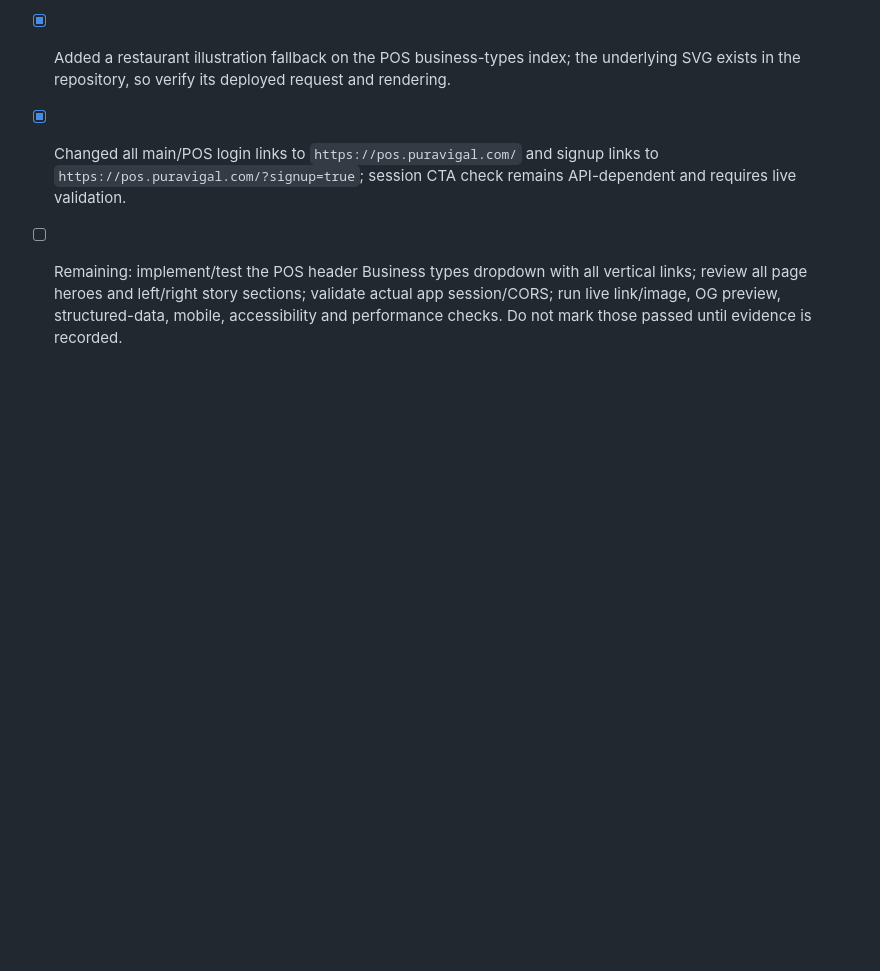
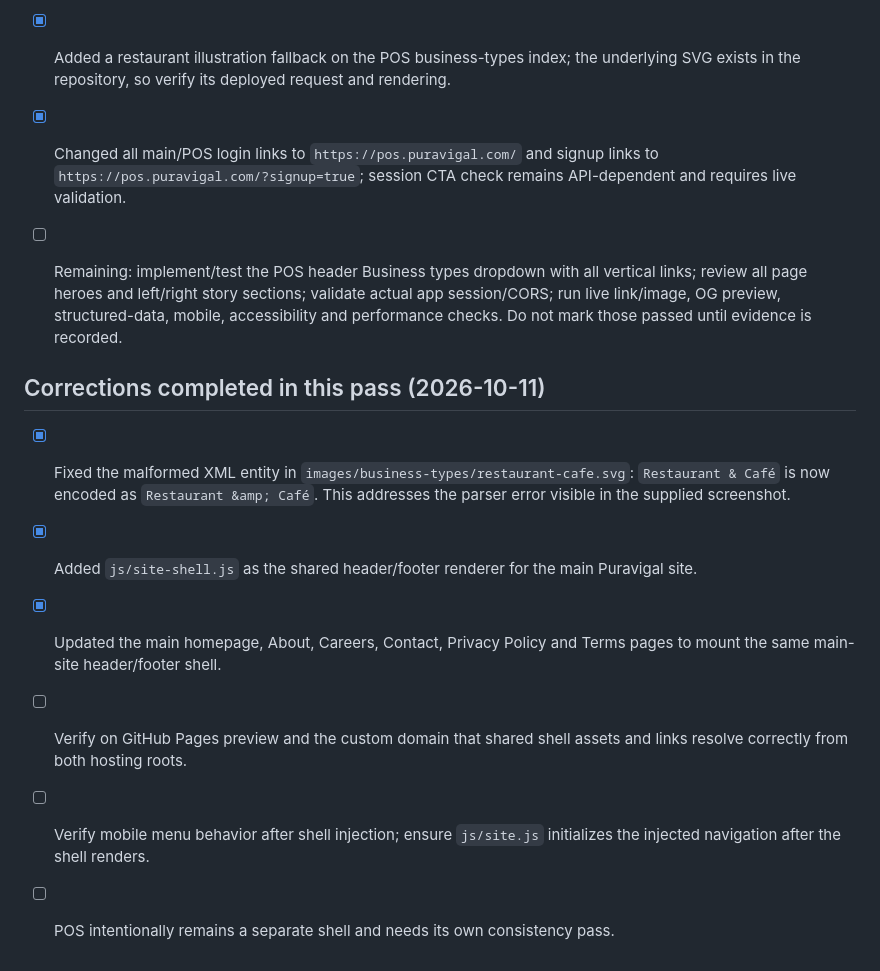
Before and after one commit to Zenventora/puravisite, a Markdown page: SITE-AUDIT.md, the part around the change. GitHub-like rendering; blank space fills up the shorter version.

Commit message:
Record SVG fix and shared main-site shell refactor

```diff
--- a/SITE-AUDIT.md
+++ b/SITE-AUDIT.md
@@ -107,3 +107,13 @@ This is the running audit record. Add every newly reported correction here and k
 - [x] Added a restaurant illustration fallback on the POS business-types index; the underlying SVG exists in the repository, so verify its deployed request and rendering.
 - [x] Changed all main/POS login links to `https://pos.puravigal.com/` and signup links to `https://pos.puravigal.com/?signup=true`; session CTA check remains API-dependent and requires live validation.
 - [ ] Remaining: implement/test the POS header Business types dropdown with all vertical links; review all page heroes and left/right story sections; validate actual app session/CORS; run live link/image, OG preview, structured-data, mobile, accessibility and performance checks. Do not mark those passed until evidence is recorded.
+
+
+## Corrections completed in this pass (2026-10-11)
+
+- [x] Fixed the malformed XML entity in `images/business-types/restaurant-cafe.svg`: `Restaurant & Café` is now encoded as `Restaurant &amp; Café`. This addresses the parser error visible in the supplied screenshot.
+- [x] Added `js/site-shell.js` as the shared header/footer renderer for the main Puravigal site.
+- [x] Updated the main homepage, About, Careers, Contact, Privacy Policy and Terms pages to mount the same main-site header/footer shell.
+- [ ] Verify on GitHub Pages preview and the custom domain that shared shell assets and links resolve correctly from both hosting roots.
+- [ ] Verify mobile menu behavior after shell injection; ensure `js/site.js` initializes the injected navigation after the shell renders.
+- [ ] POS intentionally remains a separate shell and needs its own consistency pass.
```
